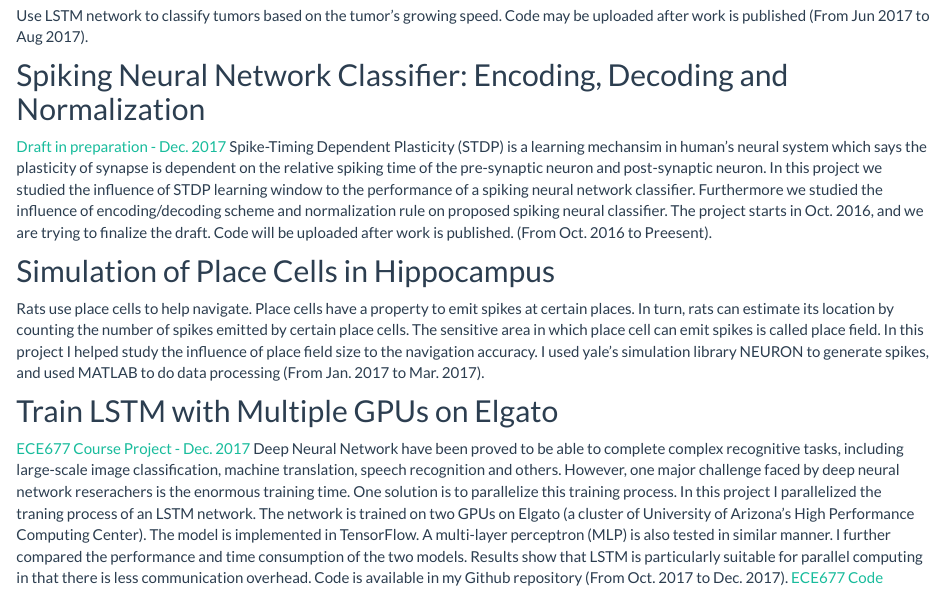
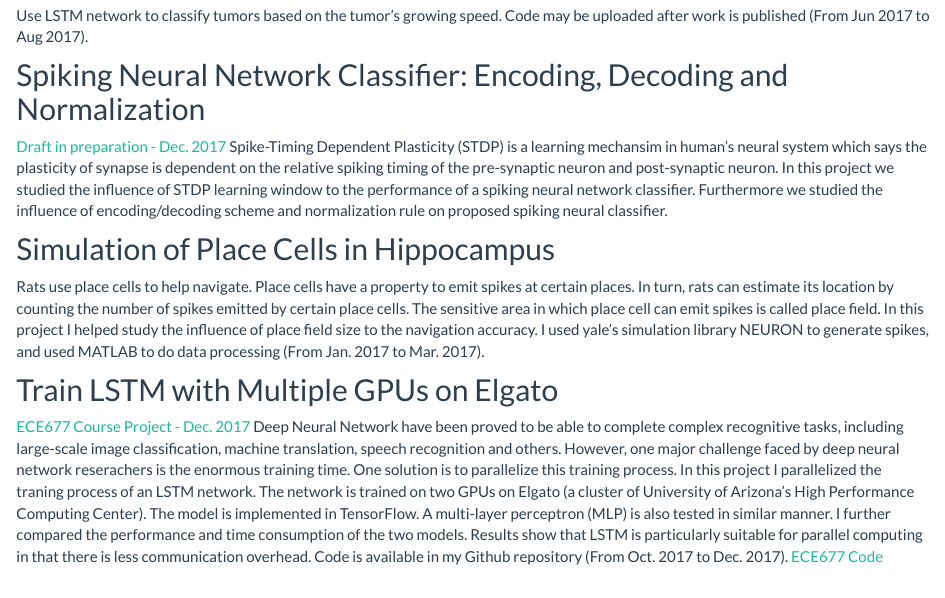
Before and after one commit to zhengzhongliang/zhengzhongliang.github.io, an R Markdown document (projects.Rmd): the page in a window 1100 px wide, from 300 px down. Rendered offline with R 4.5, knitr and Pandoc, with nearby package versions.

Commit message:
Update projects.Rmd

```diff
--- a/projects.Rmd
+++ b/projects.Rmd
@@ -9,8 +9,8 @@ LSTM can be used for text prediction. However, little work as been done about th
 Use LSTM network to classify tumors based on the tumor's growing speed. Code may be uploaded after work is published (From Jun 2017 to Aug 2017).
 
 ## Spiking Neural Network Classifier: Encoding, Decoding and Normalization
-[Draft in preparation - Dec. 2017](ProjectDocs/SpikingNN_draft.pdf)<!-- .element height="50%" width="50%" -->
-Spike-Timing Dependent Plasticity (STDP) is a learning mechansim in human's neural system which says the plasticity of synapse is dependent on the relative spiking time of the pre-synaptic neuron and post-synaptic neuron. In this project we studied the influence of STDP learning window to the performance of a spiking neural network classifier. Furthermore we studied the influence of encoding/decoding scheme and normalization rule on proposed spiking neural classifier. The project starts in Oct. 2016, and we are trying to finalize the draft. Code will be uploaded after work is published. (From Oct. 2016 to Preesent).
+[Draft in preparation - Dec. 2017](https://www.sciencedirect.com/science/article/pii/S0893608018302508)
+Spike-Timing Dependent Plasticity (STDP) is a learning mechansim in human's neural system which says the plasticity of synapse is dependent on the relative spiking timing of the pre-synaptic neuron and post-synaptic neuron. In this project we studied the influence of STDP learning window to the performance of a spiking neural network classifier. Furthermore we studied the influence of encoding/decoding scheme and normalization rule on proposed spiking neural classifier.
 
 ## Simulation of Place Cells in Hippocampus
 Rats use place cells to help navigate. Place cells have a property to emit spikes at certain places. In turn, rats can estimate its location by counting the number of spikes emitted by certain place cells. The sensitive area in which place cell can emit spikes is called place field. In this project I helped study the influence of place field size to the navigation accuracy. I used yale's simulation library NEURON to generate spikes, and used MATLAB to do data processing (From Jan. 2017 to Mar. 2017).
```
